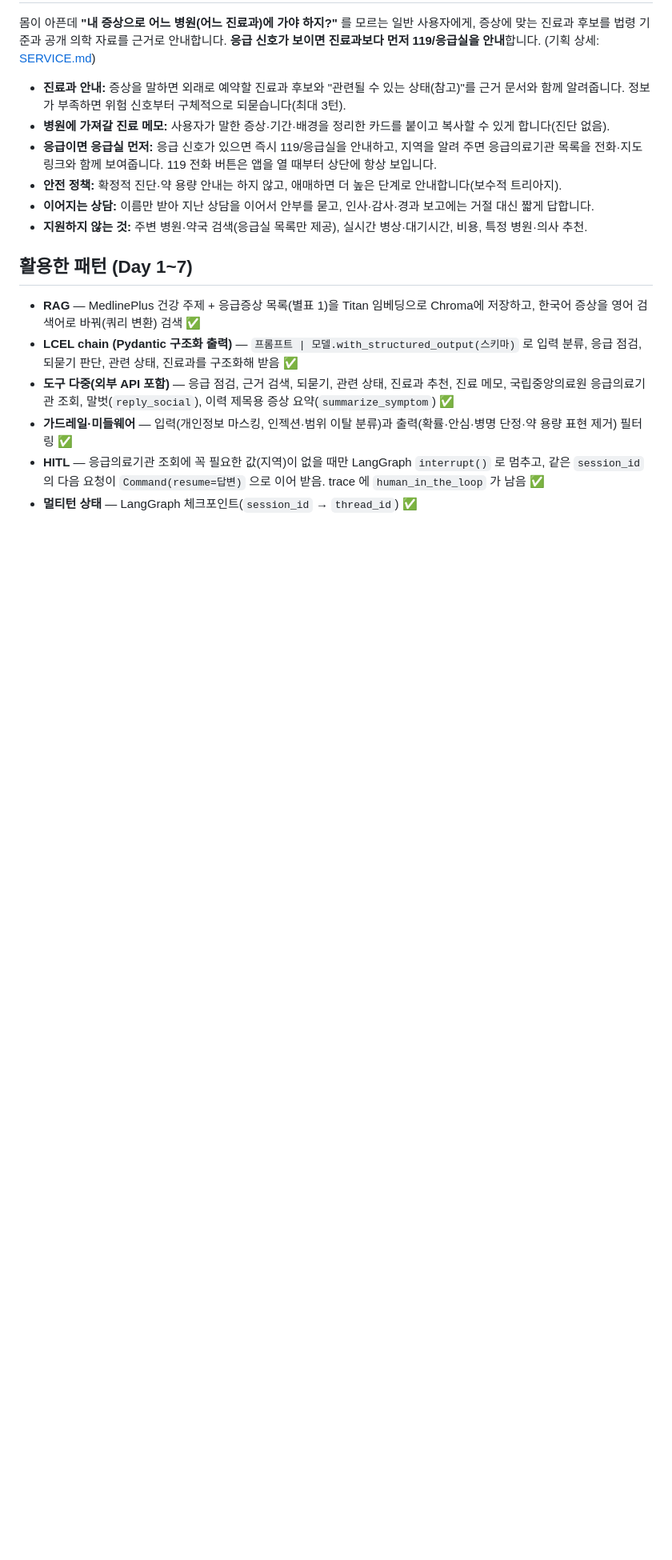
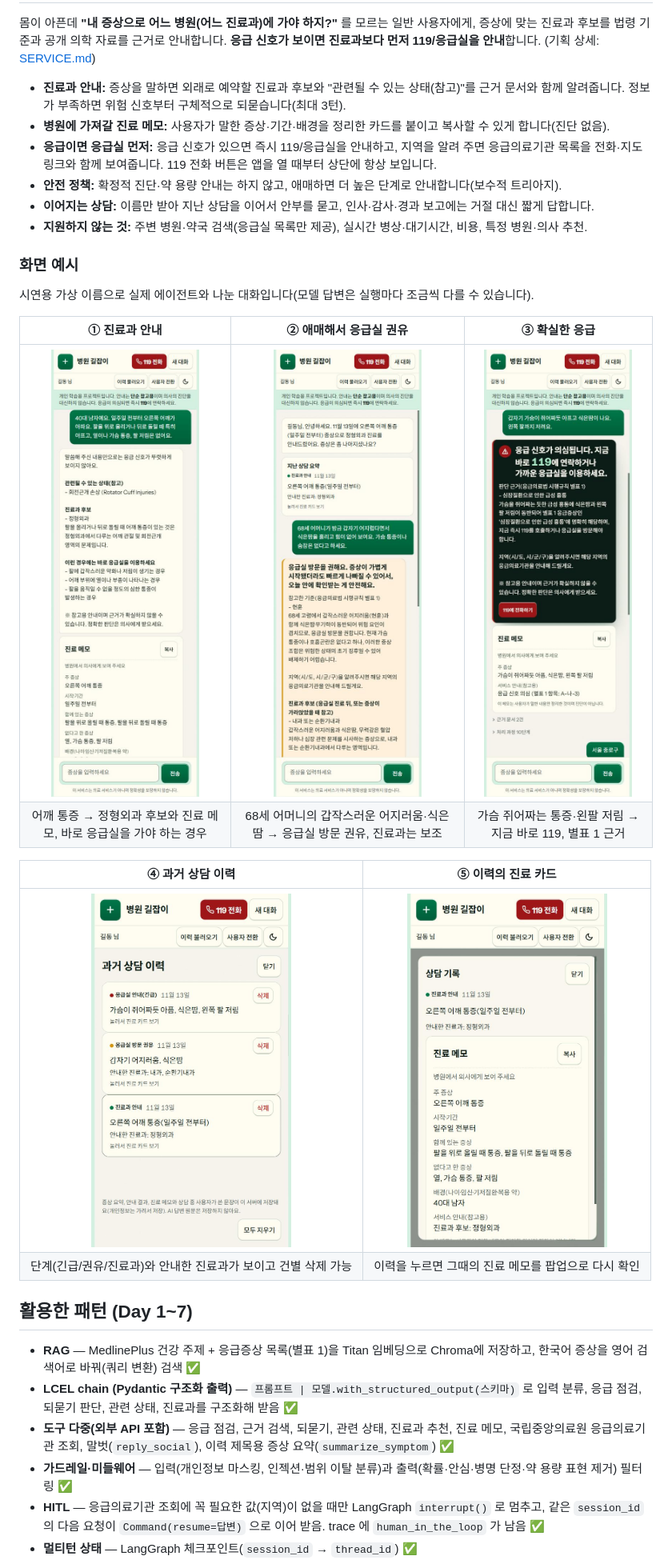
Before and after one commit to wjdgusdltka/hospital-guide-agent, a Markdown page: README.md, the part around the change. Shown at 80% size. GitHub-like rendering; pictures changed too: docs/screenshots/01-department.jpg (added), docs/screenshots/02-advise-er.jpg (added), docs/screenshots/03-emergency.jpg (added); blank space fills up the shorter version.

Commit message:
Add demo screenshots to README (department advice, ER advice, emergency, history)
Co-Authored-By: Claude Sonnet 5.5 <noreply@anthropic.com>

```diff
--- a/README.md
+++ b/README.md
@@ -17,6 +17,20 @@
 - **안전 정책:** 확정적 진단·약 용량 안내는 하지 않고, 애매하면 더 높은 단계로 안내합니다(보수적 트리아지).
 - **이어지는 상담:** 이름만 받아 지난 상담을 이어서 안부를 묻고, 인사·감사·경과 보고에는 거절 대신 짧게 답합니다.
 - **지원하지 않는 것:** 주변 병원·약국 검색(응급실 목록만 제공), 실시간 병상·대기시간, 비용, 특정 병원·의사 추천.
+
+### 화면 예시
+
+시연용 가상 이름으로 실제 에이전트와 나눈 대화입니다(모델 답변은 실행마다 조금씩 다를 수 있습니다).
+
+| ① 진료과 안내 | ② 애매해서 응급실 권유 | ③ 확실한 응급 |
+|:---:|:---:|:---:|
+| <img src="docs/screenshots/01-department.jpg" width="250" alt="어깨 통증: 정형외과 후보와 진료 메모"> | <img src="docs/screenshots/02-advise-er.jpg" width="250" alt="고령 어지럼과 식은땀: 호박색 띠로 응급실 방문 권유, 진료과는 보조"> | <img src="docs/screenshots/03-emergency.jpg" width="250" alt="급성 흉통: 검정 띠로 지금 바로 119/응급실"> |
+| 어깨 통증 → 정형외과 후보와 진료 메모, 바로 응급실을 가야 하는 경우 | 68세 어머니의 갑작스러운 어지러움·식은땀 → 응급실 방문 권유, 진료과는 보조 | 가슴 쥐어짜는 통증·왼팔 저림 → 지금 바로 119, 별표 1 근거 |
+
+| ④ 과거 상담 이력 | ⑤ 이력의 진료 카드 |
+|:---:|:---:|
+| <img src="docs/screenshots/04-history.jpg" width="250" alt="과거 상담 이력 목록: 단계 표시와 안내한 진료과"> | <img src="docs/screenshots/05-history-card.jpg" width="250" alt="이력을 누르면 그때의 진료 카드를 팝업으로 다시 보기"> |
+| 단계(긴급/권유/진료과)와 안내한 진료과가 보이고 건별 삭제 가능 | 이력을 누르면 그때의 진료 메모를 팝업으로 다시 확인 |
 
 ## 활용한 패턴 (Day 1~7)
 
```
